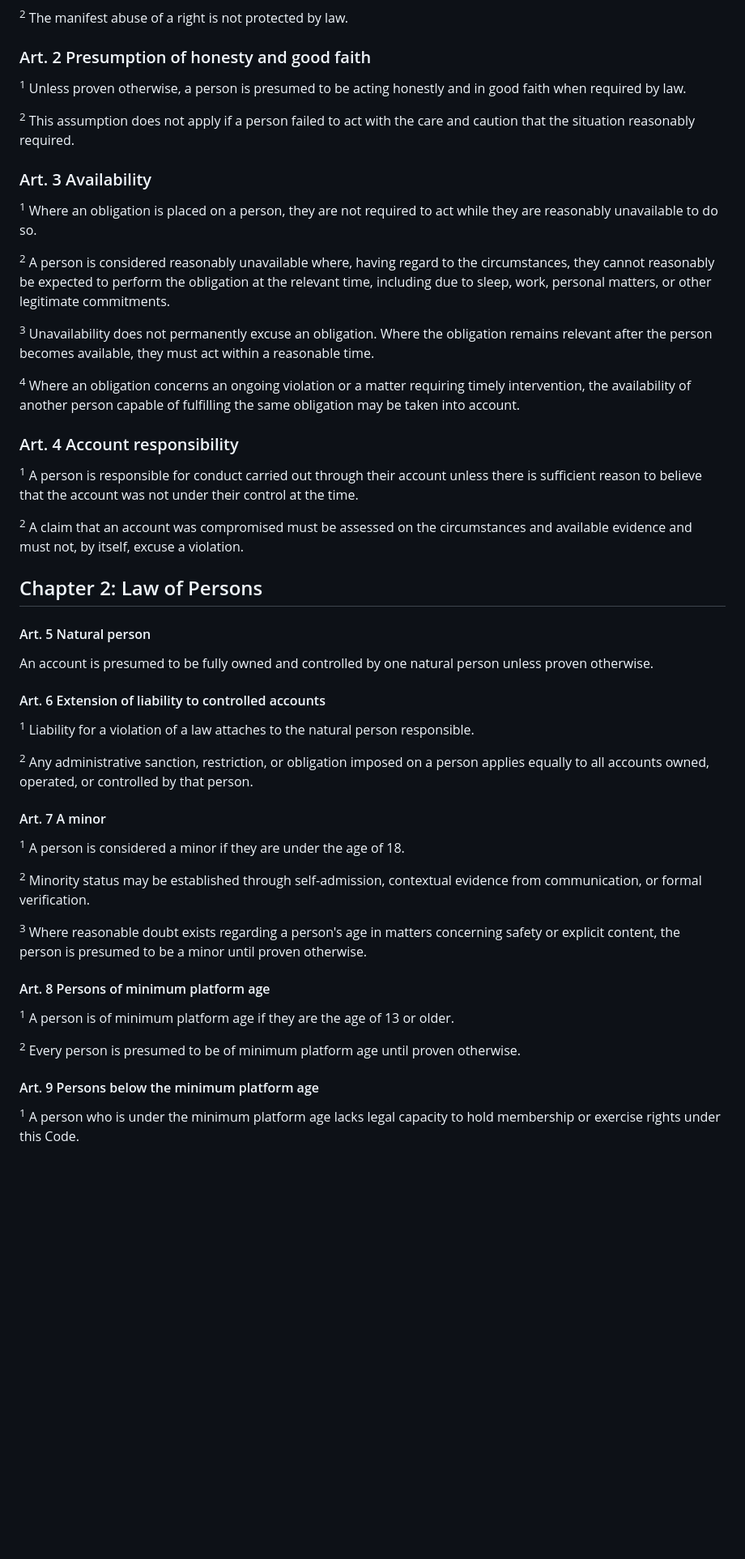
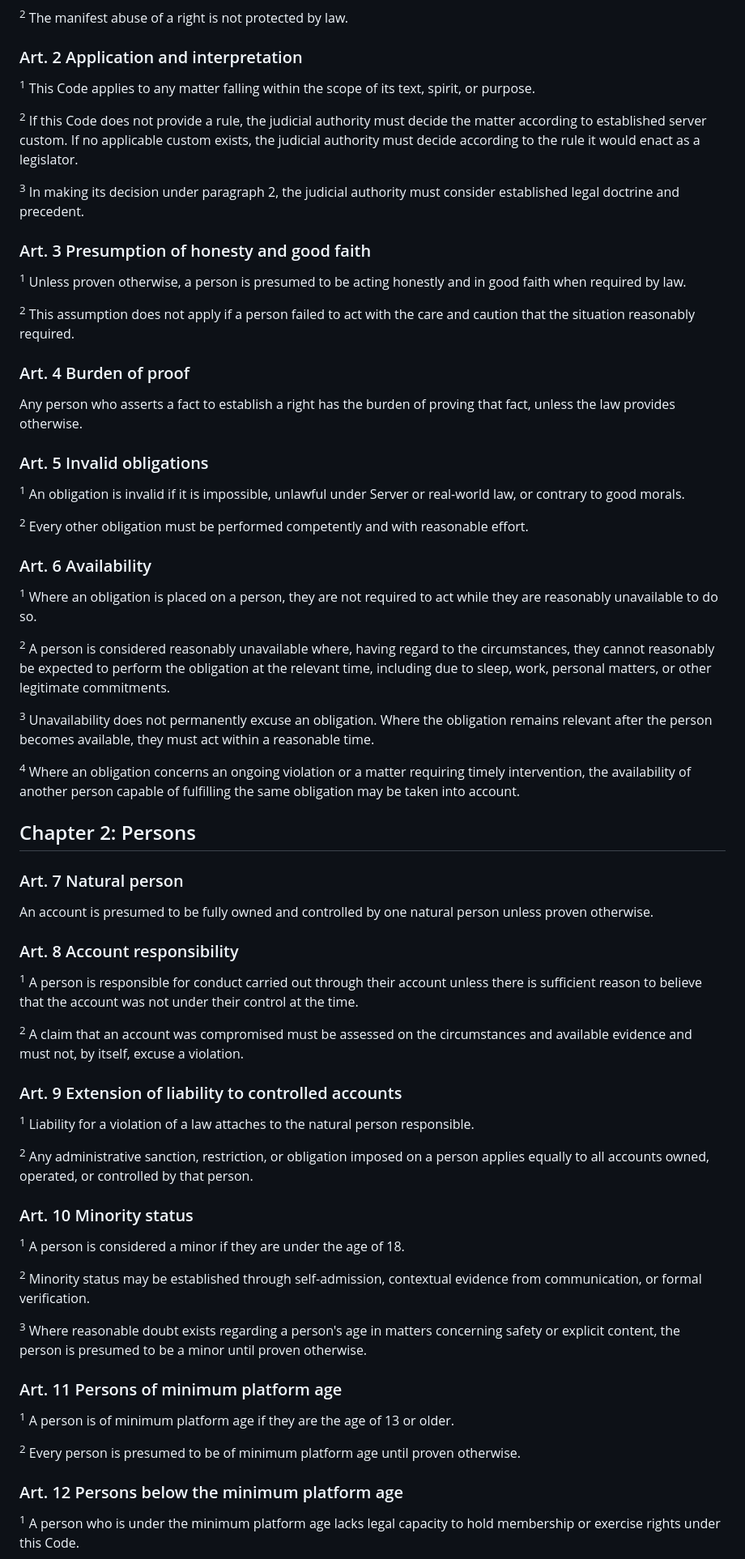
Before and after one commit to Nirleka-Studio/discord-lex, a Markdown page: sr/2-civil-and-public/210-public-code.md, the part around one of its changes. Shown at 81% size. GitHub-like rendering; blank space fills up the shorter version.

```diff
--- a/sr/2-civil-and-public/210-public-code.md
+++ b/sr/2-civil-and-public/210-public-code.md
@@ -55,12 +55,27 @@ Title 1: Civil...?
 
 <sup>2</sup> The manifest abuse of a right is not protected by law.
 
-### Art. 2 Presumption of honesty and good faith
+### Art. 2 Application and interpretation
+<sup>1</sup> This Code applies to any matter falling within the scope of its text, spirit, or purpose.
+
+<sup>2</sup> If this Code does not provide a rule, the judicial authority must decide the matter according to established server custom. If no applicable custom exists, the judicial authority must decide according to the rule it would enact as a legislator.
+
+<sup>3</sup> In making its decision under paragraph 2, the judicial authority must consider established legal doctrine and precedent.
+
+### Art. 3 Presumption of honesty and good faith
 <sup>1</sup> Unless proven otherwise, a person is presumed to be acting honestly and in good faith when required by law.
 
 <sup>2</sup> This assumption does not apply if a person failed to act with the care and caution that the situation reasonably required.
 
-### Art. 3 Availability
+### Art. 4 Burden of proof
+Any person who asserts a fact to establish a right has the burden of proving that fact, unless the law provides otherwise.
+
+### Art. 5 Invalid obligations
+<sup>1</sup> An obligation is invalid if it is impossible, unlawful under Server or real-world law, or contrary to good morals.
+
+<sup>2</sup> Every other obligation must be performed competently and with reasonable effort.
+
+### Art. 6 Availability
 <sup>1</sup> Where an obligation is placed on a person, they are not required to act while they are reasonably unavailable to do so.
 
 <sup>2</sup> A person is considered reasonably unavailable where, having regard to the circumstances, they cannot reasonably be expected to perform the obligation at the relevant time, including due to sleep, work, personal matters, or other legitimate commitments.
@@ -69,34 +84,34 @@ Title 1: Civil...?
 
 <sup>4</sup> Where an obligation concerns an ongoing violation or a matter requiring timely intervention, the availability of another person capable of fulfilling the same obligation may be taken into account.
 
-### Art. 4 Account responsibility
+## Chapter 2: Persons
+
+### Art. 7 Natural person
+An account is presumed to be fully owned and controlled by one natural person unless proven otherwise.
+
+### Art. 8 Account responsibility
 <sup>1</sup> A person is responsible for conduct carried out through their account unless there is sufficient reason to believe that the account was not under their control at the time.
 
 <sup>2</sup> A claim that an account was compromised must be assessed on the circumstances and available evidence and must not, by itself, excuse a violation.
 
-## Chapter 2: Law of Persons
-
-#### Art. 5 Natural person
-An account is presumed to be fully owned and controlled by one natural person unless proven otherwise.
-
-#### Art. 6 Extension of liability to controlled accounts
+### Art. 9 Extension of liability to controlled accounts
 <sup>1</sup> Liability for a violation of a law attaches to the natural person responsible.
 
 <sup>2</sup> Any administrative sanction, restriction, or obligation imposed on a person applies equally to all accounts owned, operated, or controlled by that person.
 
-#### Art. 7 A minor
+### Art. 10 Minority status
 <sup>1</sup> A person is considered a minor if they are under the age of 18.
 
 <sup>2</sup> Minority status may be established through self-admission, contextual evidence from communication, or formal verification.
 
 <sup>3</sup> Where reasonable doubt exists regarding a person's age in matters concerning safety or explicit content, the person is presumed to be a minor until proven otherwise.
 
-#### Art. 8 Persons of minimum platform age
+### Art. 11 Persons of minimum platform age
 <sup>1</sup> A person is of minimum platform age if they are the age of 13 or older.
 
 <sup>2</sup> Every person is presumed to be of minimum platform age until proven otherwise.
 
-#### Art. 9 Persons below the minimum platform age
+### Art. 12 Persons below the minimum platform age
 <sup>1</sup> A person who is under the minimum platform age lacks legal capacity to hold membership or exercise rights under this Code.
 
 <sup>2</sup> Self-admission or credible evidence of being under the minimum platform age invalidates membership immediately.
```
Also changed, not shown: other parts of sr/2-civil-and-public/210-public-code.md (+89 -77 lines).
